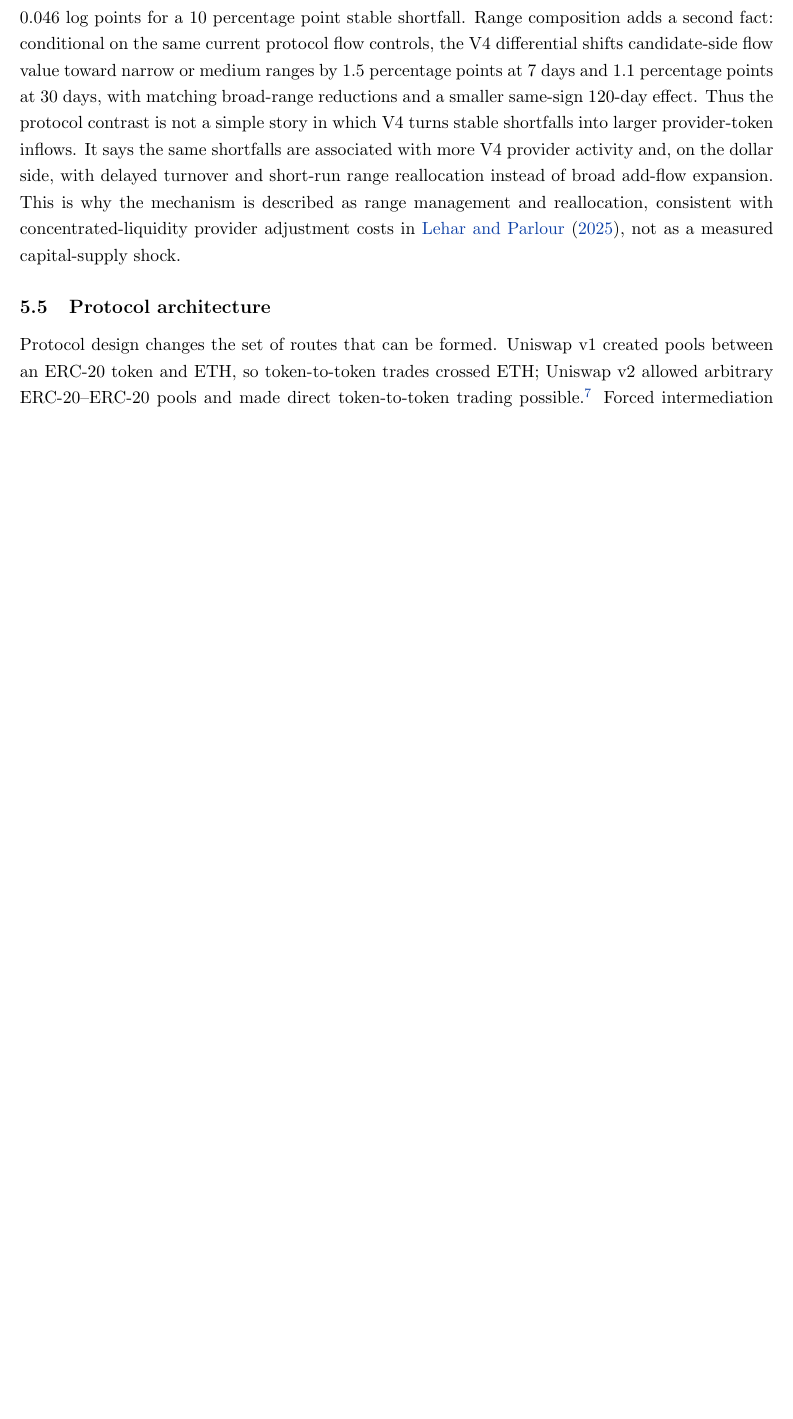
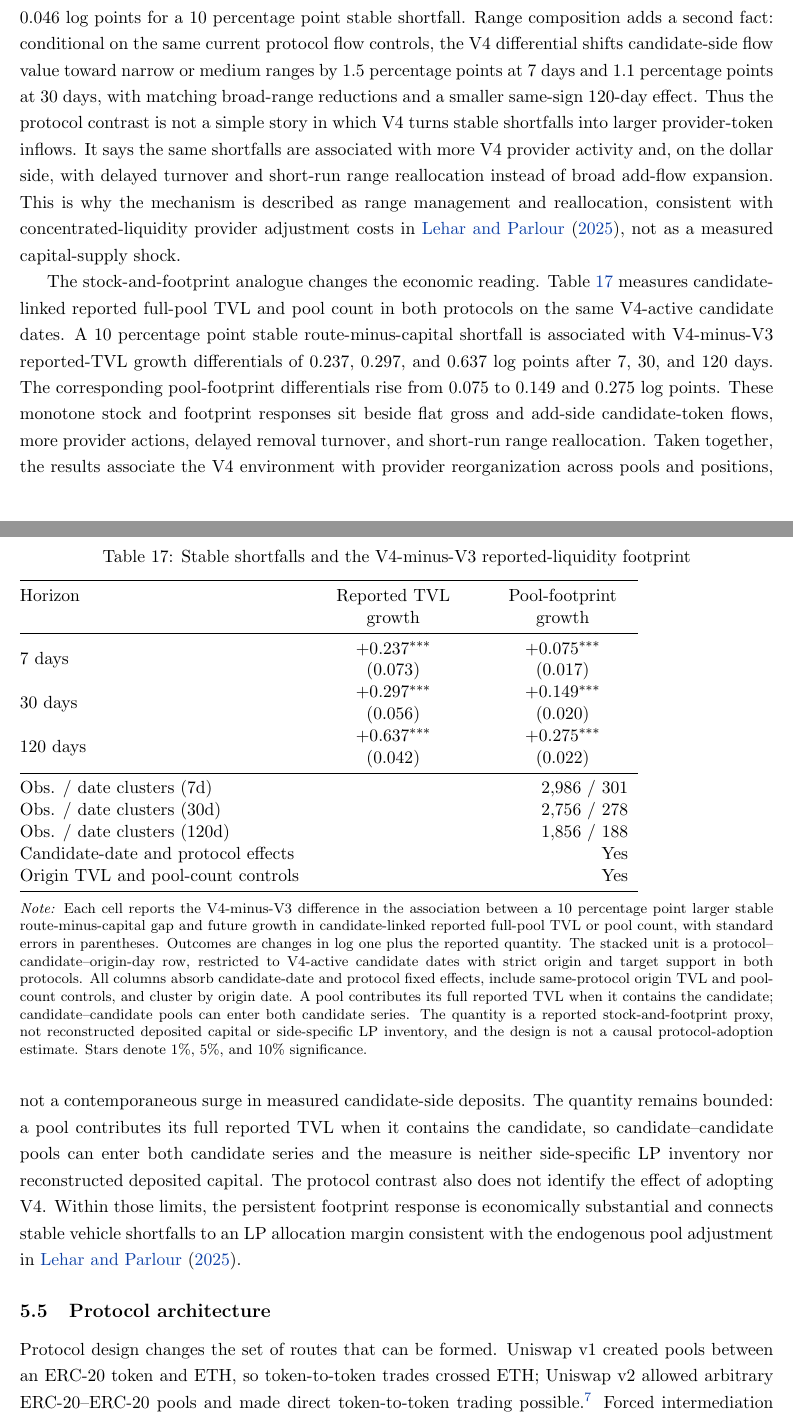
Before and after one commit to xujiahuayz/defi-vehicle-currencies, a LaTeX paper (paper/main.tex, which reads paper/sections/05-rivals.tex): part of page 46 of 63 before the commit and two parts of pages 46 and 47 of 64 after it, the two joined at a grey line, cut so that both start at the same text, the shorter picture padded with empty space. Compiled offline with pdfLaTeX.

Commit message:
Integrate V3 V4 liquidity footprint result

```diff
--- a/paper/sections/05-rivals.tex
+++ b/paper/sections/05-rivals.tex
@@ -224,6 +224,16 @@ The dollar-flow analogue disciplines that reading. Table~\ref{tab:v3-v4-lp-flow-
 \exhibitnote{Each cell reports the V4-minus-V3 difference in the association between a 10 percentage point larger stable route-minus-capital gap and future candidate-token-side LP flow, with standard errors in parentheses. Flow-amount outcomes are log points; range-composition outcomes are share points. The stacked unit is a protocol--candidate--origin-day row, restricted to candidate-origin days with observed V4 singleton swap activity. All columns absorb candidate-date and protocol fixed effects, include same-protocol current gross, add, remove, and sender-day flow controls, and cluster by origin date. V3 outcomes value mint and burn event token sides. V4 outcomes value modify-liquidity event token sides. The design is an exploratory protocol contrast, not a causal protocol-adoption estimate or whole-pool inventory measure. Stars denote 1\%, 5\%, and 10\% significance.}
 \end{table}
 
+The stock-and-footprint analogue changes the economic reading. Table~\ref{tab:v3-v4-tvl-protocol} measures candidate-linked reported full-pool TVL and pool count in both protocols on the same V4-active candidate dates. A 10 percentage point stable route-minus-capital shortfall is associated with V4-minus-V3 reported-TVL growth differentials of 0.237, 0.297, and 0.637 log points after 7, 30, and 120 days. The corresponding pool-footprint differentials rise from 0.075 to 0.149 and 0.275 log points. These monotone stock and footprint responses sit beside flat gross and add-side candidate-token flows, more provider actions, delayed removal turnover, and short-run range reallocation. Taken together, the results associate the V4 environment with provider reorganization across pools and positions, not a contemporaneous surge in measured candidate-side deposits. The quantity remains bounded: a pool contributes its full reported TVL when it contains the candidate, so candidate--candidate pools can enter both candidate series and the measure is neither side-specific LP inventory nor reconstructed deposited capital. The protocol contrast also does not identify the effect of adopting V4. Within those limits, the persistent footprint response is economically substantial and connects stable vehicle shortfalls to an LP allocation margin consistent with the endogenous pool adjustment in \citet{LeharParlour2024Uniswap}.
+% output/exhibits/v3_v4_tvl_protocol_contrast.jsonl; output/exhibits/v3_v4_tvl_protocol_contrast_support.jsonl; output/tables/v3_v4_tvl_protocol_contrast.tex; producer scripts/analyze/run_v3_v4_tvl_protocol_contrast.py and scripts/tabulate/render_v3_v4_tvl_protocol_contrast.py.
+
+\begin{table}[tbp]
+\caption{Stable shortfalls and the V4-minus-V3 reported-liquidity footprint}
+\label{tab:v3-v4-tvl-protocol}
+\input{../output/tables/v3_v4_tvl_protocol_contrast.tex}
+\exhibitnote{Each cell reports the V4-minus-V3 difference in the association between a 10 percentage point larger stable route-minus-capital gap and future growth in candidate-linked reported full-pool TVL or pool count, with standard errors in parentheses. Outcomes are changes in log one plus the reported quantity. The stacked unit is a protocol--candidate--origin-day row, restricted to V4-active candidate dates with strict origin and target support in both protocols. All columns absorb candidate-date and protocol fixed effects, include same-protocol origin TVL and pool-count controls, and cluster by origin date. A pool contributes its full reported TVL when it contains the candidate; candidate--candidate pools can enter both candidate series. The quantity is a reported stock-and-footprint proxy, not reconstructed deposited capital or side-specific LP inventory, and the design is not a causal protocol-adoption estimate. Stars denote 1\%, 5\%, and 10\% significance.}
+\end{table}
+
 % EVIDENCE-STATUS: exploratory descriptive allocation result.
 % output/exhibits/liquidity_provision_behavior_exploration.jsonl and
 % output/exhibits/liquidity_provision_behavior_support.jsonl; macros from
```
Also changed, not shown: deck/main.pdf, paper/main.pdf, scripts/tabulate/README.md, 5 other files.
